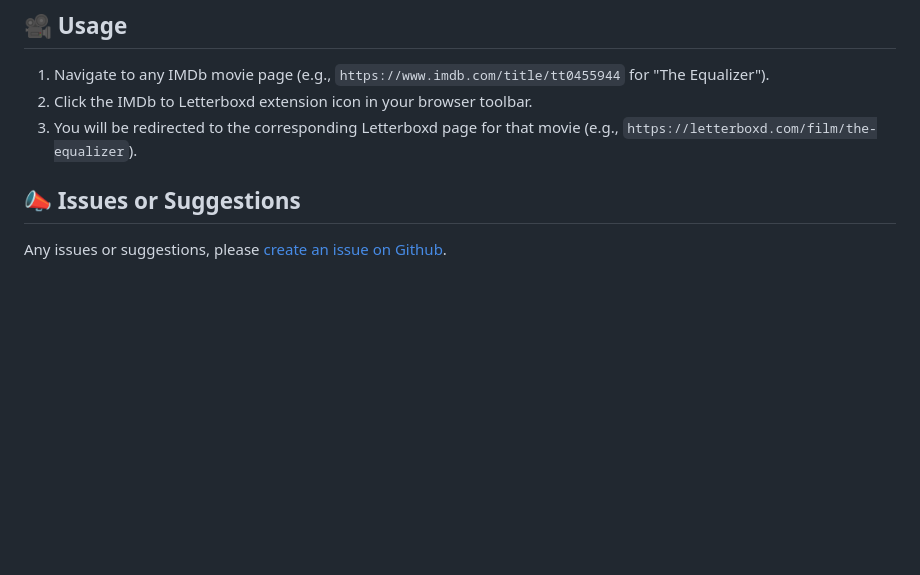
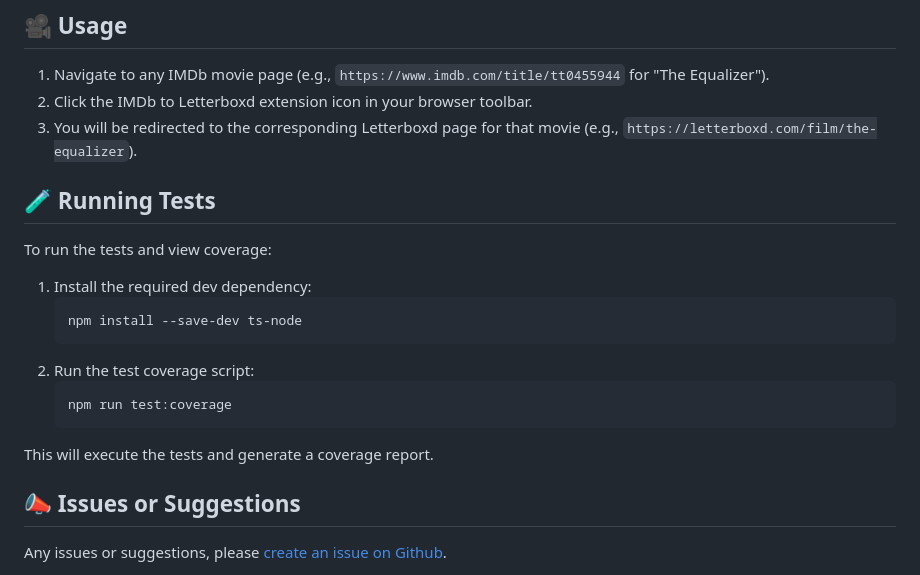
Before and after one commit to bellmano/IMDb-to-Letterboxd_extension, a Markdown page: README.md, the part around the change. Rendered like a GitHub page; blank space fills up the shorter version.

Commit message:
Add instructions for running tests and generating coverage report in README.md

````diff
--- a/README.md
+++ b/README.md
@@ -26,6 +26,22 @@ Browser extension that allows you to quickly navigate from an IMDb movie page to
 2. Click the IMDb to Letterboxd extension icon in your browser toolbar.
 3. You will be redirected to the corresponding Letterboxd page for that movie (e.g., `https://letterboxd.com/film/the-equalizer`).
 
+
+## :test_tube: Running Tests
+
+To run the tests and view coverage:
+
+1. Install the required dev dependency:
+	```powershell
+	npm install --save-dev ts-node
+	```
+2. Run the test coverage script:
+	```powershell
+	npm run test:coverage
+	```
+
+This will execute the tests and generate a coverage report.
+
 ## :mega: Issues or Suggestions
 Any issues or suggestions, please [create an issue on Github](https://github.com/bellmano/IMDb-to-Letterboxd_extension/issues).
 
````
